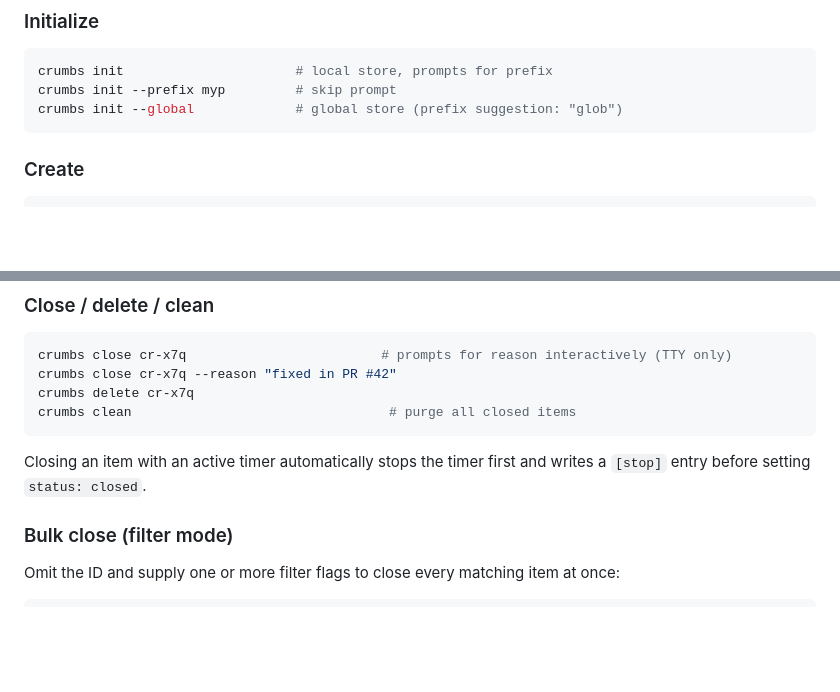
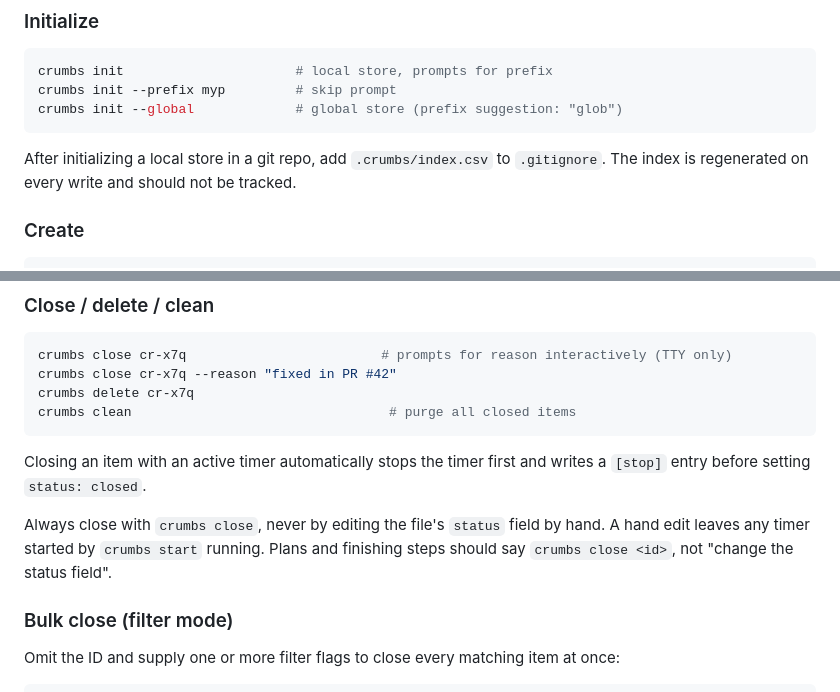
Before and after one commit to evensolberg/crumbs, a Markdown page: skills/SKILL.md, 2 parts joined by grey strips. GitHub-like rendering; blank space fills up the shorter version.

Commit message:
Docs(skill): add close-via-CLI and gitignore index rules (#88)
These rules lived in a user's global CLAUDE.md, which loads in every
session whether crumbs is involved or not. They only matter when crumbs
is in use, so the skill is the right home:

- Close with `crumbs close`, never by hand-editing `status`, because a
  hand edit leaves a running timer behind.
- Add `.crumbs/index.csv` to `.gitignore` after `crumbs init`, since the
  index is regenerated on every write.

Co-authored-by: Claude Opus 5.5 (1M context) <noreply@anthropic.com>

````diff
--- a/skills/SKILL.md
+++ b/skills/SKILL.md
@@ -27,6 +27,8 @@ crumbs init                      # local store, prompts for prefix
 crumbs init --prefix myp         # skip prompt
 crumbs init --global             # global store (prefix suggestion: "glob")
 ```
+
+After initializing a local store in a git repo, add `.crumbs/index.csv` to `.gitignore`. The index is regenerated on every write and should not be tracked.
 
 ### Create
 ```sh
@@ -207,6 +209,8 @@ crumbs clean                                 # purge all closed items
 
 Closing an item with an active timer automatically stops the timer first and writes a `[stop]` entry before setting `status: closed`.
 
+Always close with `crumbs close`, never by editing the file's `status` field by hand. A hand edit leaves any timer started by `crumbs start` running. Plans and finishing steps should say `crumbs close <id>`, not "change the status field".
+
 ### Bulk close (filter mode)
 
 Omit the ID and supply one or more filter flags to close every matching item at once:
````
